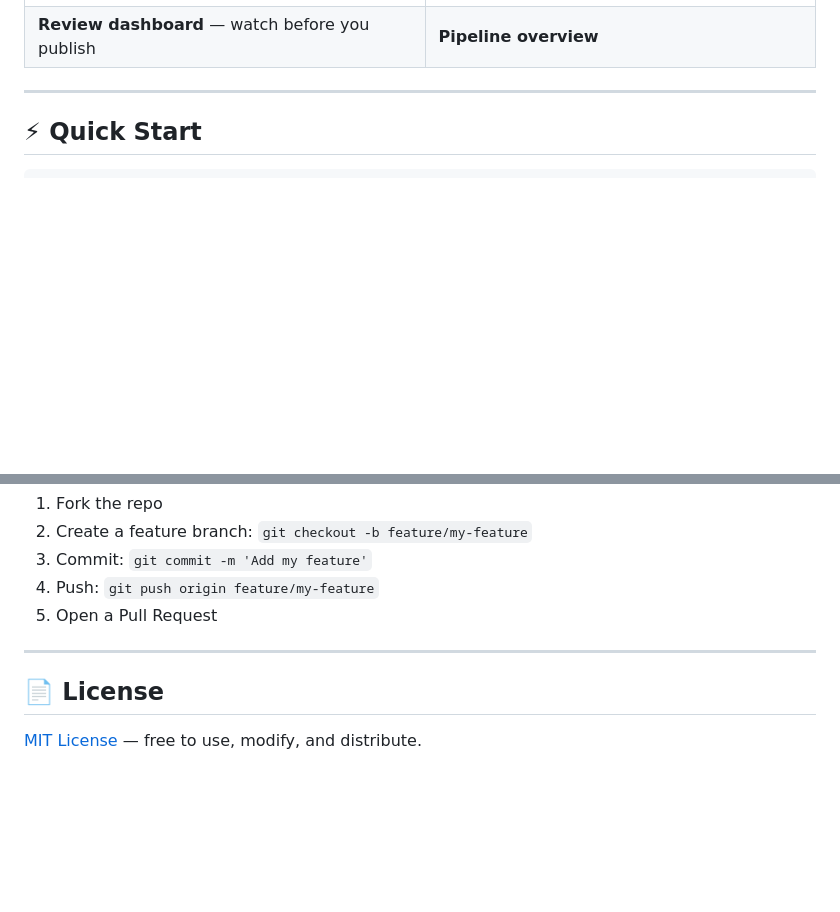
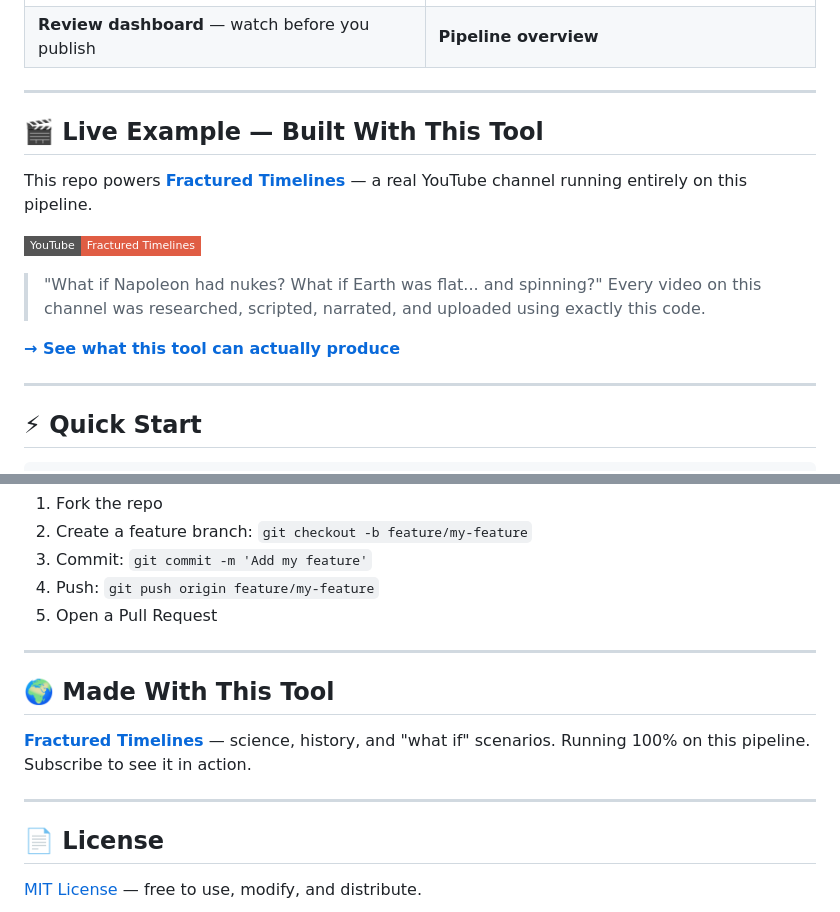
Before and after one commit to raunakpatil/youtube-agentic-ai-studio, a Markdown page: README.md, 2 parts joined by grey strips. GitHub-like rendering; badges without logos; blank space fills up the shorter version.

```diff
--- a/README.md
+++ b/README.md
@@ -43,6 +43,19 @@
 | **Main dashboard** — generate videos with one click | **Settings panel** — configure every aspect |
 | ![Review Dashboard](docs/screenshots/review_dashboard.png) | ![Banner](docs/screenshots/banner.png) |
 | **Review dashboard** — watch before you publish | **Pipeline overview** |
+
+---
+
+## 🎬 Live Example — Built With This Tool
+
+This repo powers **[Fractured Timelines](https://www.youtube.com/@TheFracturedTimelines)** — a real YouTube channel running entirely on this pipeline.
+
+[![Fractured Timelines](https://img.shields.io/badge/YouTube-Fractured%20Timelines-red?style=flat-square&logo=youtube)](https://www.youtube.com/@TheFracturedTimelines)
+
+> "What if Napoleon had nukes? What if Earth was flat... and spinning?"
+> Every video on this channel was researched, scripted, narrated, and uploaded using exactly this code.
+
+**[→ See what this tool can actually produce](https://www.youtube.com/@TheFracturedTimelines)**
 
 ---
 
@@ -285,6 +298,13 @@ Pull requests are welcome! Please open an issue first to discuss major changes.
 
 ---
 
+## 🌍 Made With This Tool
+
+**[Fractured Timelines](https://www.youtube.com/@TheFracturedTimelines)** — science, history, and "what if" scenarios.
+Running 100% on this pipeline. Subscribe to see it in action.
+
+---
+
 ## 📄 License
 
 [MIT License](LICENSE) — free to use, modify, and distribute.
```
